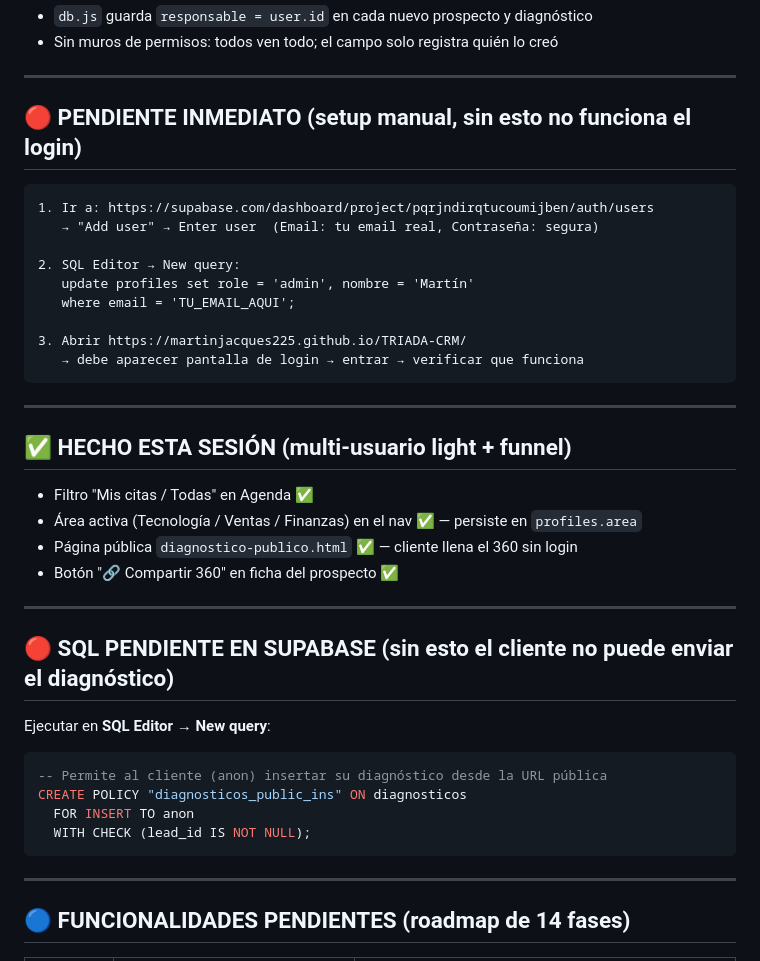
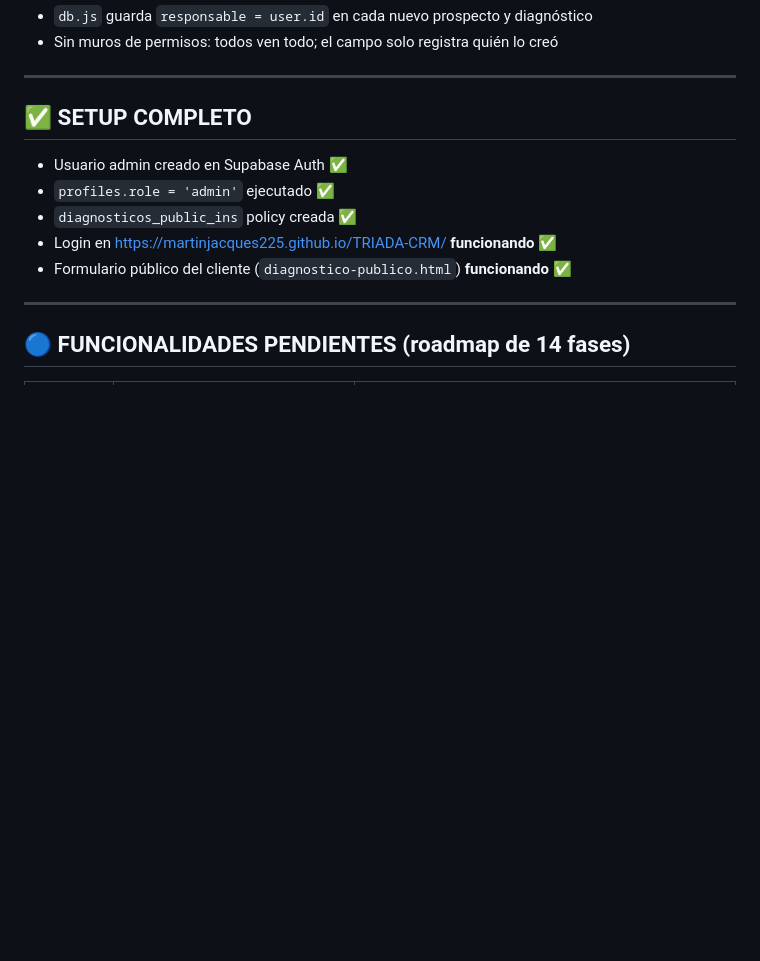
Before and after one commit to martinjacques225/TRIADA-CRM, a Markdown page: docs/HANDOFF.md, the part around the change. Rendered like a GitHub page; blank space fills up the shorter version.

Commit message:
docs: marcar setup Supabase como completo (login + policy funcionando)

````diff
--- a/docs/HANDOFF.md
+++ b/docs/HANDOFF.md
@@ -39,41 +39,13 @@
 
 ---
 
-## 🔴 PENDIENTE INMEDIATO (setup manual, sin esto no funciona el login)
+## ✅ SETUP COMPLETO
 
-```
-1. Ir a: https://supabase.com/dashboard/project/pqrjndirqtucoumijben/auth/users
-   → "Add user" → Enter user  (Email: tu email real, Contraseña: segura)
-
-2. SQL Editor → New query:
-   update profiles set role = 'admin', nombre = 'Martín'
-   where email = 'TU_EMAIL_AQUI';
-
-3. Abrir https://martinjacques225.github.io/TRIADA-CRM/
-   → debe aparecer pantalla de login → entrar → verificar que funciona
-```
-
----
-
-## ✅ HECHO ESTA SESIÓN (multi-usuario light + funnel)
-
-- Filtro "Mis citas / Todas" en Agenda ✅
-- Área activa (Tecnología / Ventas / Finanzas) en el nav ✅ — persiste en `profiles.area`
-- Página pública `diagnostico-publico.html` ✅ — cliente llena el 360 sin login
-- Botón "🔗 Compartir 360" en ficha del prospecto ✅
-
----
-
-## 🔴 SQL PENDIENTE EN SUPABASE (sin esto el cliente no puede enviar el diagnóstico)
-
-Ejecutar en **SQL Editor → New query**:
-
-```sql
--- Permite al cliente (anon) insertar su diagnóstico desde la URL pública
-CREATE POLICY "diagnosticos_public_ins" ON diagnosticos
-  FOR INSERT TO anon
-  WITH CHECK (lead_id IS NOT NULL);
-```
+- Usuario admin creado en Supabase Auth ✅
+- `profiles.role = 'admin'` ejecutado ✅
+- `diagnosticos_public_ins` policy creada ✅
+- Login en https://martinjacques225.github.io/TRIADA-CRM/ **funcionando** ✅
+- Formulario público del cliente (`diagnostico-publico.html`) **funcionando** ✅
 
 ---
 
````
